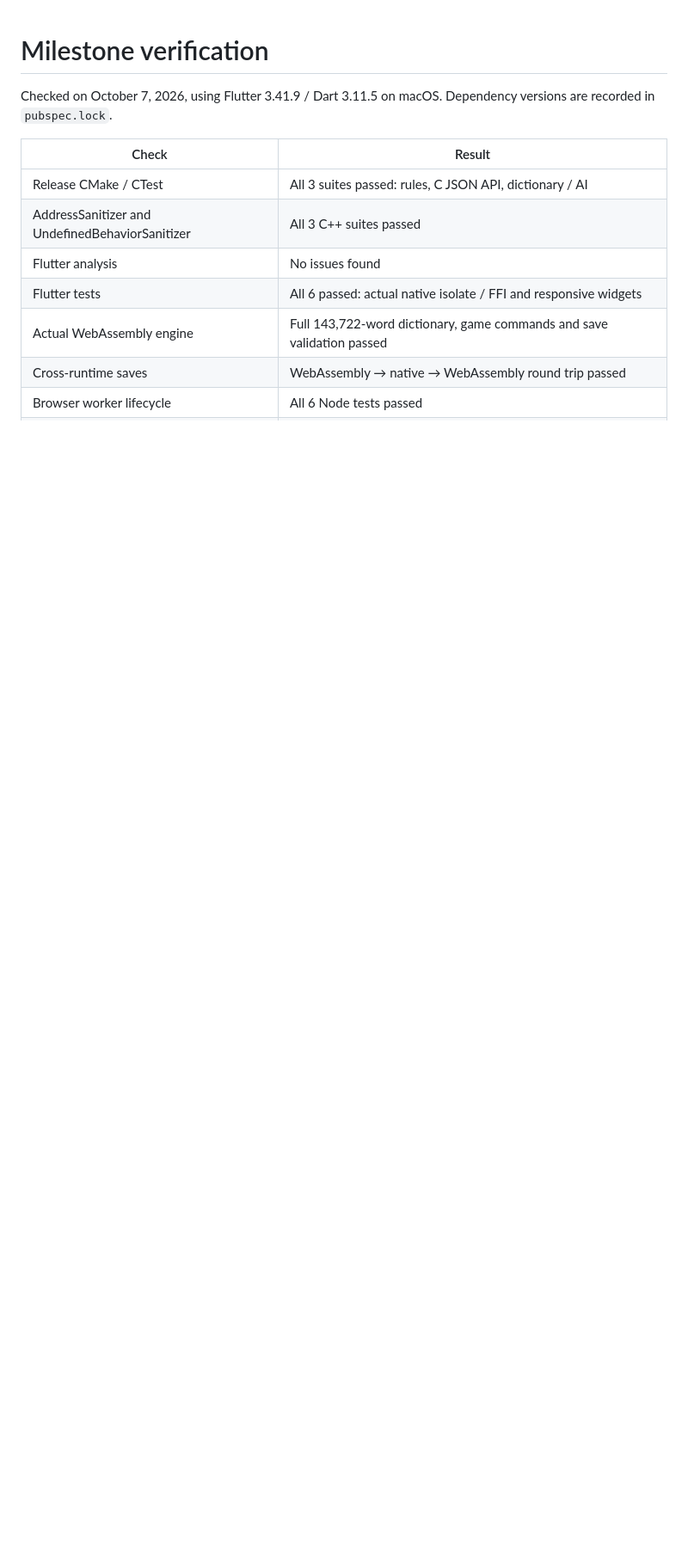
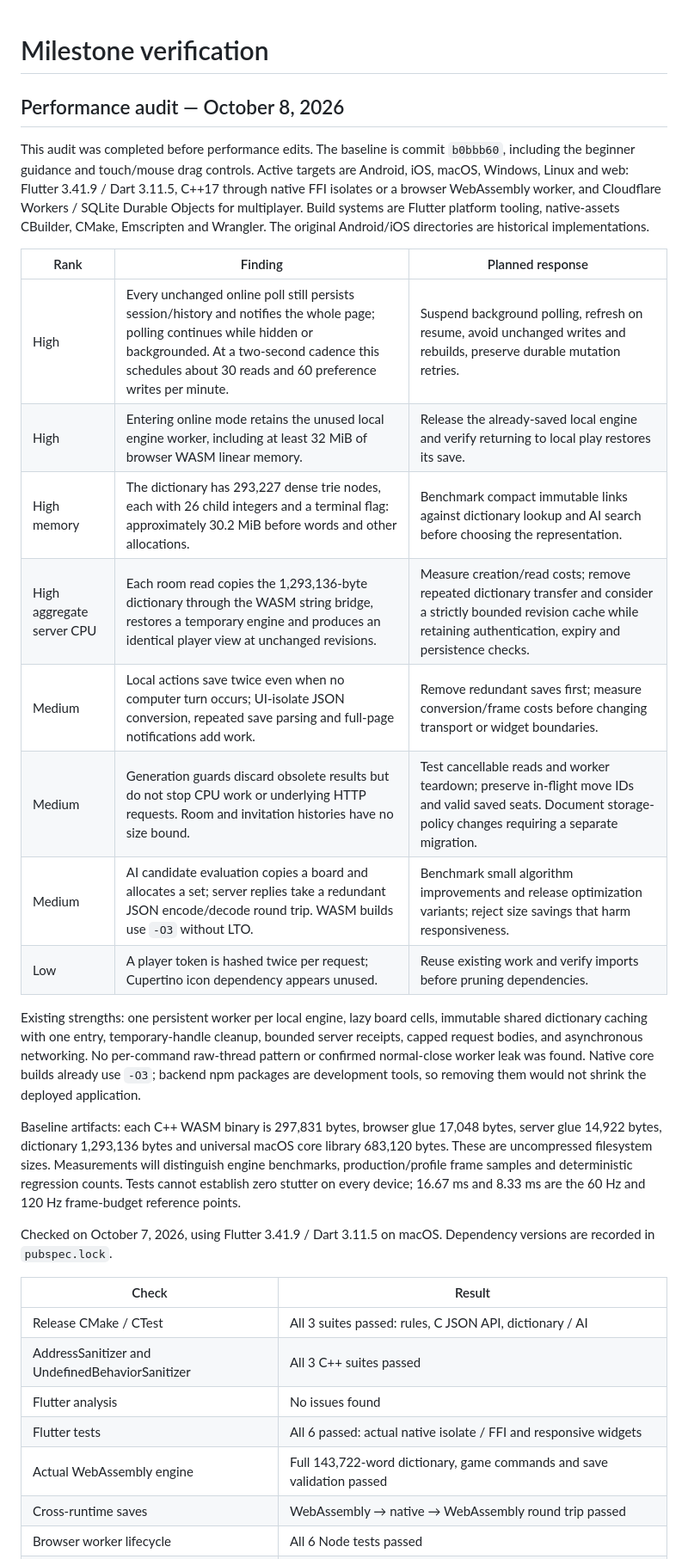
Before and after one commit to NJLIGamesLtd/jot_game, a Markdown page: jot_flutter/VERIFICATION.md, the part around the change. Shown at 86% size. Drawn GitHub-style; blank space fills up the shorter version.

Commit message:
Record ranked performance audit before optimization

```diff
--- a/jot_flutter/VERIFICATION.md
+++ b/jot_flutter/VERIFICATION.md
@@ -1,4 +1,39 @@
 # Milestone verification
+
+## Performance audit — October 8, 2026
+
+This audit was completed before performance edits. The baseline is commit
+`b0bbb60`, including the beginner guidance and touch/mouse drag controls. Active
+targets are Android, iOS, macOS, Windows, Linux and web: Flutter 3.41.9 / Dart
+3.11.5, C++17 through native FFI isolates or a browser WebAssembly worker, and
+Cloudflare Workers / SQLite Durable Objects for multiplayer. Build systems are
+Flutter platform tooling, native-assets CBuilder, CMake, Emscripten and Wrangler.
+The original Android/iOS directories are historical implementations.
+
+| Rank | Finding | Planned response |
+| --- | --- | --- |
+| High | Every unchanged online poll still persists session/history and notifies the whole page; polling continues while hidden or backgrounded. At a two-second cadence this schedules about 30 reads and 60 preference writes per minute. | Suspend background polling, refresh on resume, avoid unchanged writes and rebuilds, preserve durable mutation retries. |
+| High | Entering online mode retains the unused local engine worker, including at least 32 MiB of browser WASM linear memory. | Release the already-saved local engine and verify returning to local play restores its save. |
+| High memory | The dictionary has 293,227 dense trie nodes, each with 26 child integers and a terminal flag: approximately 30.2 MiB before words and other allocations. | Benchmark compact immutable links against dictionary lookup and AI search before choosing the representation. |
+| High aggregate server CPU | Each room read copies the 1,293,136-byte dictionary through the WASM string bridge, restores a temporary engine and produces an identical player view at unchanged revisions. | Measure creation/read costs; remove repeated dictionary transfer and consider a strictly bounded revision cache while retaining authentication, expiry and persistence checks. |
+| Medium | Local actions save twice even when no computer turn occurs; UI-isolate JSON conversion, repeated save parsing and full-page notifications add work. | Remove redundant saves first; measure conversion/frame costs before changing transport or widget boundaries. |
+| Medium | Generation guards discard obsolete results but do not stop CPU work or underlying HTTP requests. Room and invitation histories have no size bound. | Test cancellable reads and worker teardown; preserve in-flight move IDs and valid saved seats. Document storage-policy changes requiring a separate migration. |
+| Medium | AI candidate evaluation copies a board and allocates a set; server replies take a redundant JSON encode/decode round trip. WASM builds use `-O3` without LTO. | Benchmark small algorithm improvements and release optimization variants; reject size savings that harm responsiveness. |
+| Low | A player token is hashed twice per request; Cupertino icon dependency appears unused. | Reuse existing work and verify imports before pruning dependencies. |
+
+Existing strengths: one persistent worker per local engine, lazy board cells,
+immutable shared dictionary caching with one entry, temporary-handle cleanup,
+bounded server receipts, capped request bodies, and asynchronous networking.
+No per-command raw-thread pattern or confirmed normal-close worker leak was
+found. Native core builds already use `-O3`; backend npm packages are development
+tools, so removing them would not shrink the deployed application.
+
+Baseline artifacts: each C++ WASM binary is 297,831 bytes, browser glue 17,048
+bytes, server glue 14,922 bytes, dictionary 1,293,136 bytes and universal macOS
+core library 683,120 bytes. These are uncompressed filesystem sizes. Measurements
+will distinguish engine benchmarks, production/profile frame samples and
+deterministic regression counts. Tests cannot establish zero stutter on every
+device; 16.67 ms and 8.33 ms are the 60 Hz and 120 Hz frame-budget reference points.
 
 Checked on October 7, 2026, using Flutter 3.41.9 / Dart 3.11.5 on macOS.
 Dependency versions are recorded in `pubspec.lock`.
```
